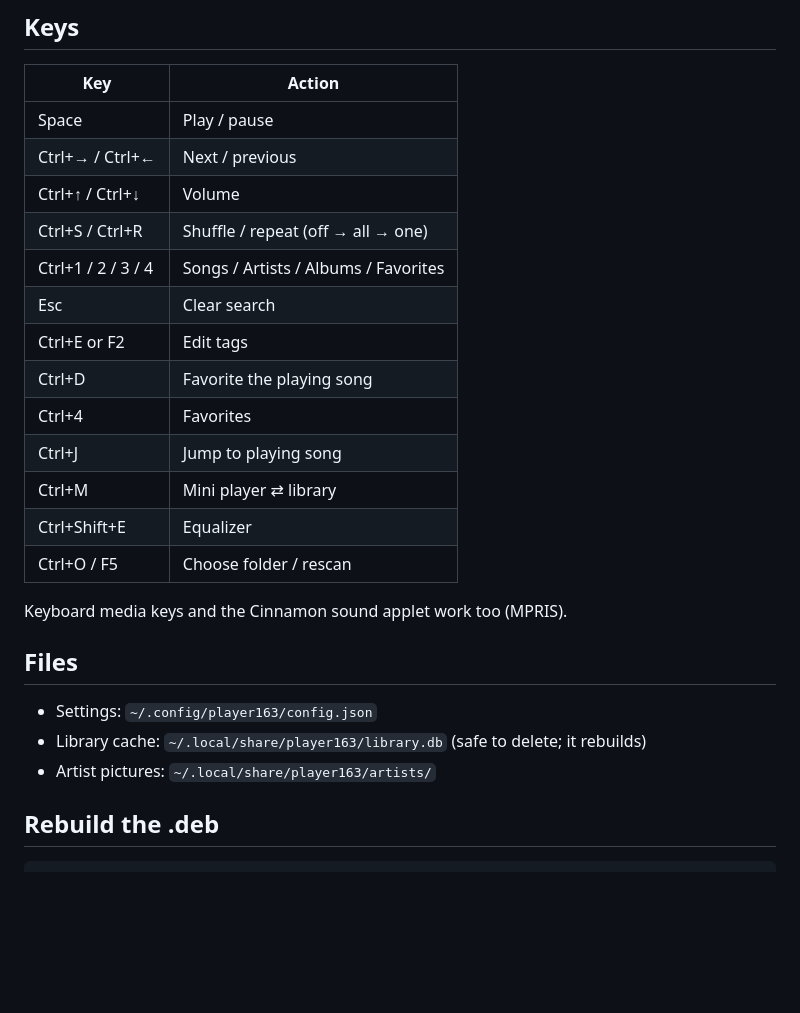
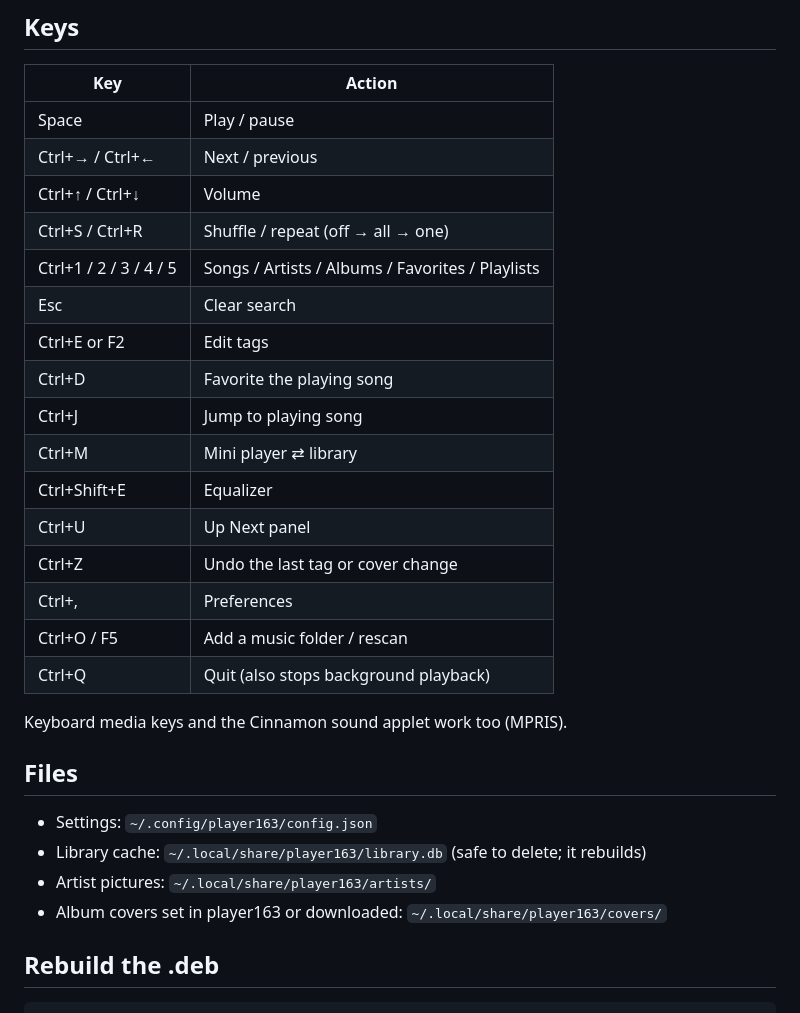
Before and after one commit to samokish-ivan/player163, a Markdown page: README.md, the part around one of its changes. Rendered like a GitHub page; blank space fills up the shorter version.

```diff
--- a/README.md
+++ b/README.md
@@ -116,15 +153,18 @@ For the rarer formats, also install: `sudo apt install gstreamer1.0-plugins-bad
 | Ctrl+→ / Ctrl+← | Next / previous |
 | Ctrl+↑ / Ctrl+↓ | Volume |
 | Ctrl+S / Ctrl+R | Shuffle / repeat (off → all → one) |
-| Ctrl+1 / 2 / 3 / 4 | Songs / Artists / Albums / Favorites |
+| Ctrl+1 / 2 / 3 / 4 / 5 | Songs / Artists / Albums / Favorites / Playlists |
 | Esc | Clear search |
 | Ctrl+E or F2 | Edit tags |
 | Ctrl+D | Favorite the playing song |
-| Ctrl+4 | Favorites |
 | Ctrl+J | Jump to playing song |
 | Ctrl+M | Mini player ⇄ library |
 | Ctrl+Shift+E | Equalizer |
-| Ctrl+O / F5 | Choose folder / rescan |
+| Ctrl+U | Up Next panel |
+| Ctrl+Z | Undo the last tag or cover change |
+| Ctrl+, | Preferences |
+| Ctrl+O / F5 | Add a music folder / rescan |
+| Ctrl+Q | Quit (also stops background playback) |
 
 Keyboard media keys and the Cinnamon sound applet work too (MPRIS).
 
@@ -133,6 +173,7 @@ Keyboard media keys and the Cinnamon sound applet work too (MPRIS).
 - Settings: `~/.config/player163/config.json`
 - Library cache: `~/.local/share/player163/library.db` (safe to delete; it rebuilds)
 - Artist pictures: `~/.local/share/player163/artists/`
+- Album covers set in player163 or downloaded: `~/.local/share/player163/covers/`
 
 ## Rebuild the .deb
 
```
Also changed, not shown: other parts of README.md (+48 -11 lines), CHANGELOG.md (+24 -0 lines), screenshots/6-side-player-upnext-dark.png (added), screenshots/7-playlists-light.png (added), screenshots/8-preferences.png (added), 2 other files.
